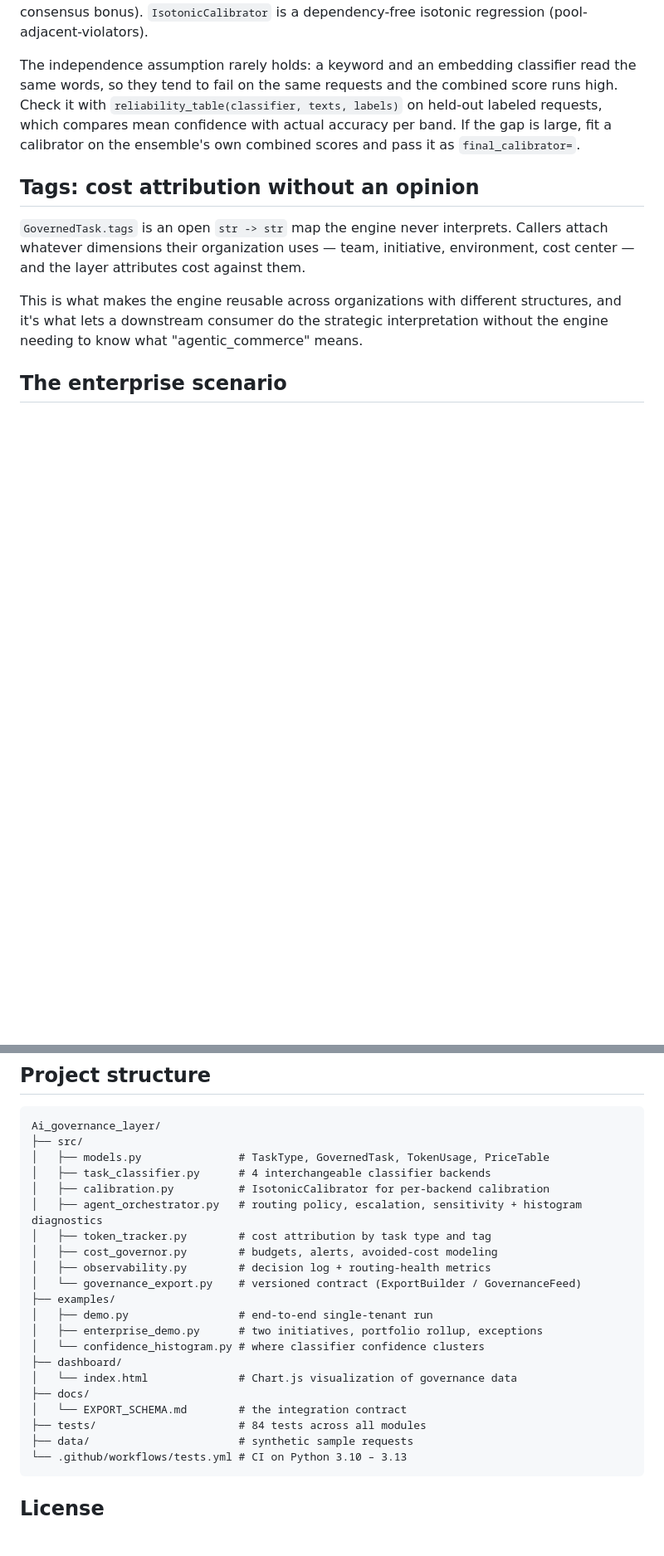
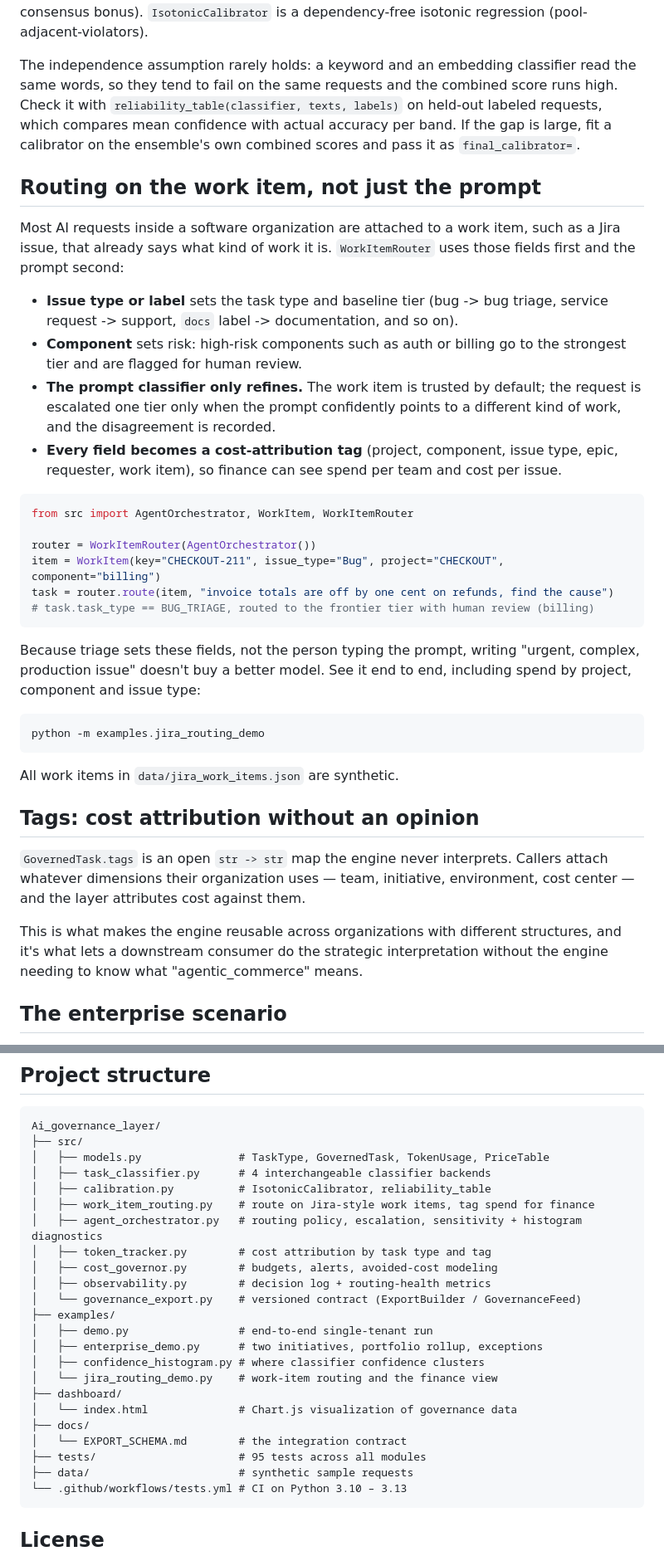
Before and after one commit to sush0509sunday/Ai_governance_layer, a Markdown page: README.md, 2 parts joined by grey strips. Shown at 83% size. GitHub-like rendering; blank space fills up the shorter version.

````diff
--- a/README.md
+++ b/README.md
@@ -228,6 +231,41 @@ requests, which compares mean confidence with actual accuracy per band. If the g
 large, fit a calibrator on the ensemble's own combined scores and pass it as
 `final_calibrator=`.
 
+## Routing on the work item, not just the prompt
+
+Most AI requests inside a software organization are attached to a work item, such as
+a Jira issue, that already says what kind of work it is. `WorkItemRouter` uses those
+fields first and the prompt second:
+
+- **Issue type or label** sets the task type and baseline tier (bug -> bug triage,
+  service request -> support, `docs` label -> documentation, and so on).
+- **Component** sets risk: high-risk components such as auth or billing go to the
+  strongest tier and are flagged for human review.
+- **The prompt classifier only refines.** The work item is trusted by default; the
+  request is escalated one tier only when the prompt confidently points to a
+  different kind of work, and the disagreement is recorded.
+- **Every field becomes a cost-attribution tag** (project, component, issue type,
+  epic, requester, work item), so finance can see spend per team and cost per issue.
+
+```python
+from src import AgentOrchestrator, WorkItem, WorkItemRouter
+
+router = WorkItemRouter(AgentOrchestrator())
+item = WorkItem(key="CHECKOUT-211", issue_type="Bug", project="CHECKOUT", component="billing")
+task = router.route(item, "invoice totals are off by one cent on refunds, find the cause")
+# task.task_type == BUG_TRIAGE, routed to the frontier tier with human review (billing)
+```
+
+Because triage sets these fields, not the person typing the prompt, writing "urgent,
+complex, production issue" doesn't buy a better model. See it end to end, including
+spend by project, component and issue type:
+
+```bash
+python -m examples.jira_routing_demo
+```
+
+All work items in `data/jira_work_items.json` are synthetic.
+
 ## Tags: cost attribution without an opinion
 
 `GovernedTask.tags` is an open `str -> str` map the engine never interprets. Callers
@@ -306,7 +344,8 @@ Ai_governance_layer/
 ├── src/
 │   ├── models.py               # TaskType, GovernedTask, TokenUsage, PriceTable
 │   ├── task_classifier.py      # 4 interchangeable classifier backends
-│   ├── calibration.py          # IsotonicCalibrator for per-backend calibration
+│   ├── calibration.py          # IsotonicCalibrator, reliability_table
+│   ├── work_item_routing.py    # route on Jira-style work items, tag spend for finance
 │   ├── agent_orchestrator.py   # routing policy, escalation, sensitivity + histogram diagnostics
 │   ├── token_tracker.py        # cost attribution by task type and tag
 │   ├── cost_governor.py        # budgets, alerts, avoided-cost modeling
@@ -315,12 +354,13 @@ Ai_governance_layer/
 ├── examples/
 │   ├── demo.py                 # end-to-end single-tenant run
 │   ├── enterprise_demo.py      # two initiatives, portfolio rollup, exceptions
-│   └── confidence_histogram.py # where classifier confidence clusters
+│   ├── confidence_histogram.py # where classifier confidence clusters
+│   └── jira_routing_demo.py    # work-item routing and the finance view
 ├── dashboard/
 │   └── index.html              # Chart.js visualization of governance data
 ├── docs/
 │   └── EXPORT_SCHEMA.md        # the integration contract
-├── tests/                      # 84 tests across all modules
+├── tests/                      # 95 tests across all modules
 ├── data/                       # synthetic sample requests
 └── .github/workflows/tests.yml # CI on Python 3.10 – 3.13
 ```
````
Also changed, not shown: other parts of README.md (+3 -0 lines).
